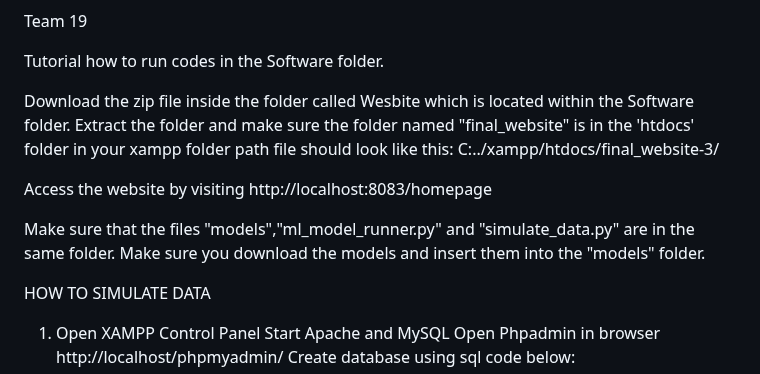
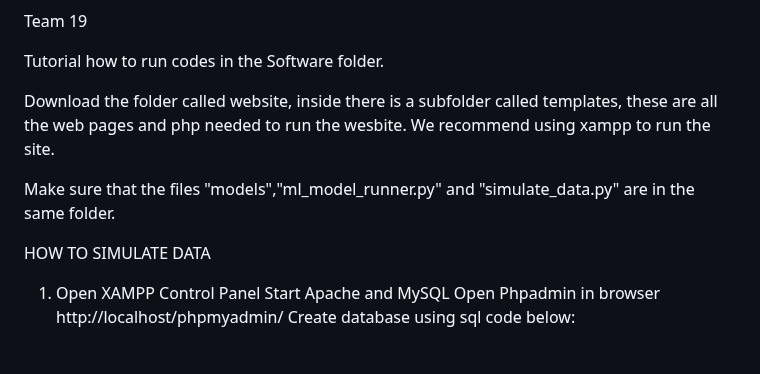
Before and after one commit to CSSSully/Team19, a Markdown page: README.md, the part around the change. GitHub-like rendering; blank space fills up the shorter version.

```diff
--- a/README.md
+++ b/README.md
@@ -2,16 +2,10 @@ Team 19
 
 Tutorial how to run codes in the Software folder.
 
-Download the zip file inside the folder called Wesbite which is located within the Software folder.
-Extract the folder and make sure the folder named "final_website" is in the 'htdocs' folder in your xampp folder
-path file should look like this:
-C:../xampp/htdocs/final_website-3/
-
-Access the website by visiting
-http://localhost:8083/homepage
+Download the folder called website, inside there is a subfolder called templates, these are all the web pages and php needed to run the wesbite. We recommend using xampp to run the site.
 
 Make sure that the files "models","ml_model_runner.py" and "simulate_data.py" are in the same folder.
-Make sure you download the models and insert them into the "models" folder.
+
 
 
 HOW TO SIMULATE DATA
```
